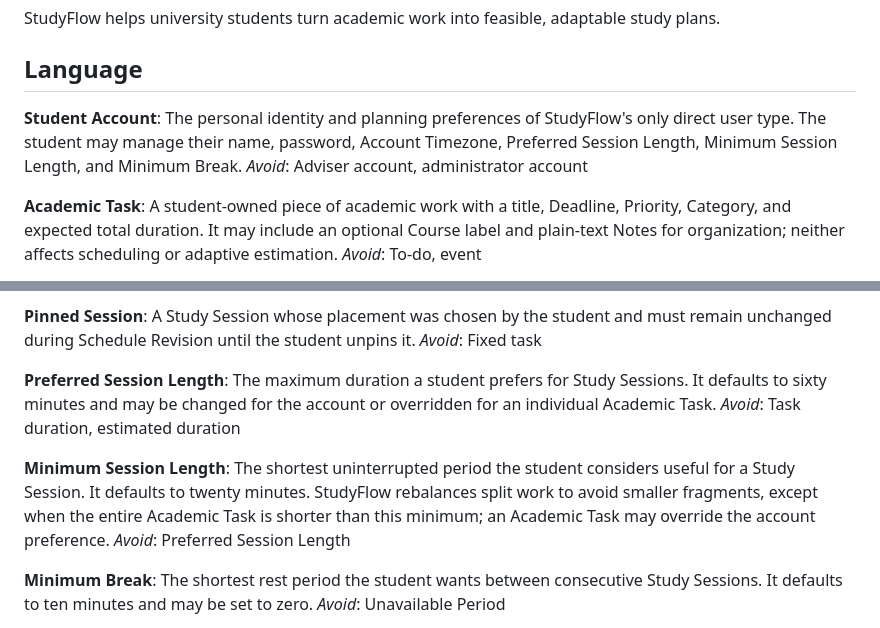
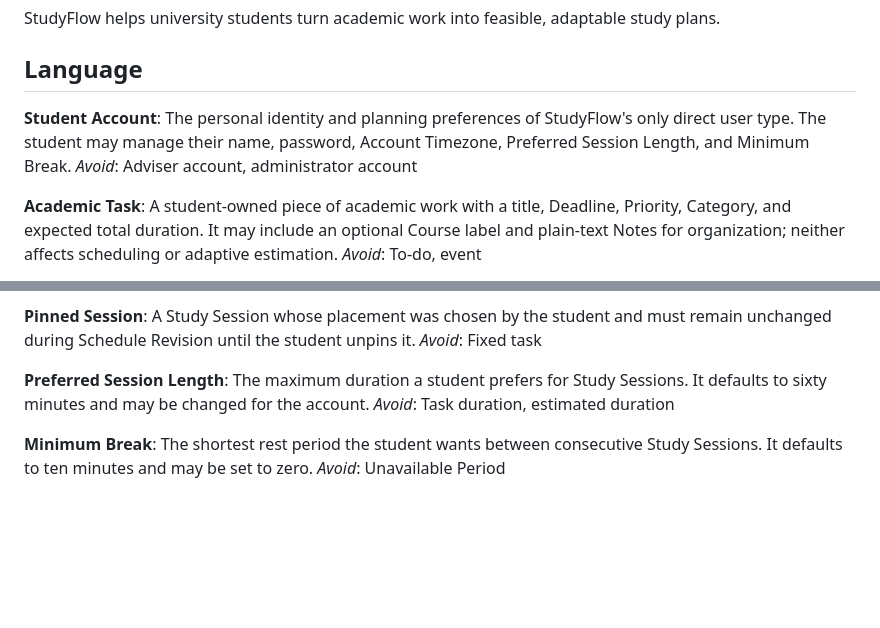
Before and after one commit to Vethya/studyflow, a Markdown page: CONTEXT.md, 2 parts joined by grey strips. GitHub-like rendering; blank space fills up the shorter version.

Commit message:
docs: align context with scheduling spec

```diff
--- a/CONTEXT.md
+++ b/CONTEXT.md
@@ -5,7 +5,7 @@ StudyFlow helps university students turn academic work into feasible, adaptable
 ## Language
 
 **Student Account**:
-The personal identity and planning preferences of StudyFlow's only direct user type. The student may manage their name, password, Account Timezone, Preferred Session Length, Minimum Session Length, and Minimum Break.
+The personal identity and planning preferences of StudyFlow's only direct user type. The student may manage their name, password, Account Timezone, Preferred Session Length, and Minimum Break.
 _Avoid_: Adviser account, administrator account
 
 **Academic Task**:
@@ -81,12 +81,8 @@ A Study Session whose placement was chosen by the student and must remain unchan
 _Avoid_: Fixed task
 
 **Preferred Session Length**:
-The maximum duration a student prefers for Study Sessions. It defaults to sixty minutes and may be changed for the account or overridden for an individual Academic Task.
+The maximum duration a student prefers for Study Sessions. It defaults to sixty minutes and may be changed for the account.
 _Avoid_: Task duration, estimated duration
-
-**Minimum Session Length**:
-The shortest uninterrupted period the student considers useful for a Study Session. It defaults to twenty minutes. StudyFlow rebalances split work to avoid smaller fragments, except when the entire Academic Task is shorter than this minimum; an Academic Task may override the account preference.
-_Avoid_: Preferred Session Length
 
 **Minimum Break**:
 The shortest rest period the student wants between consecutive Study Sessions. It defaults to ten minutes and may be set to zero.
```
